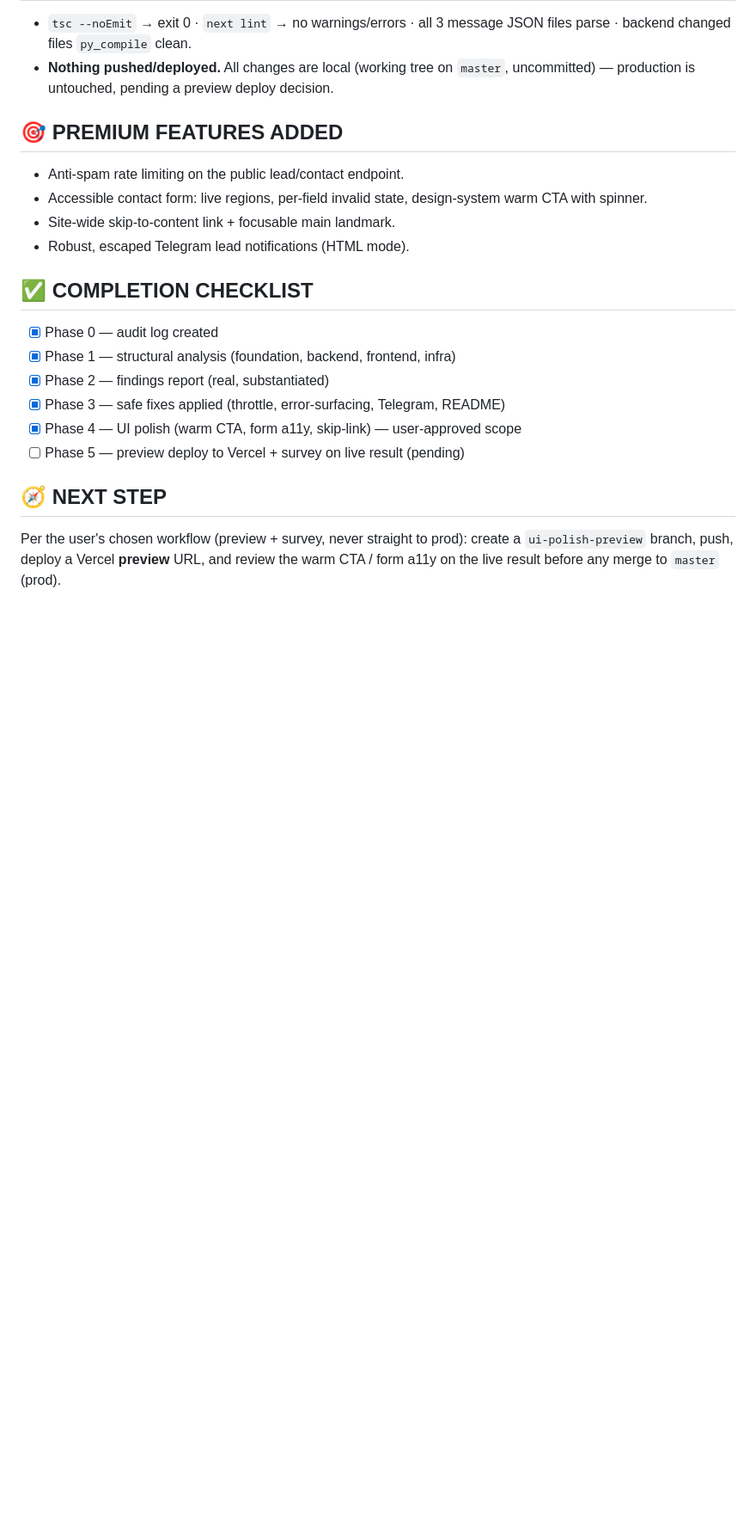
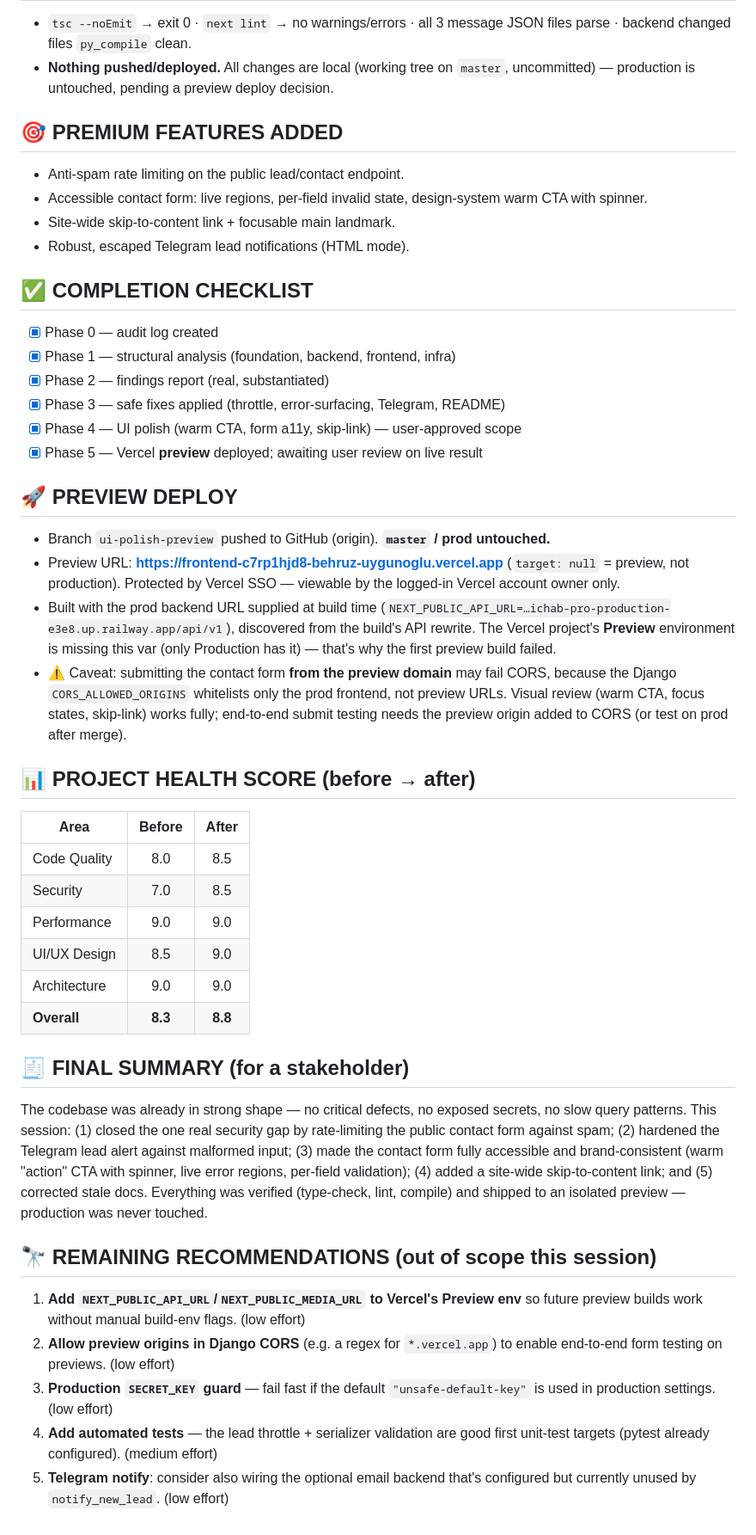
Before and after one commit to behruz-py/ichab-pro, a Markdown page: PROJECT_AUDIT_LOG.md, the part around one of its changes. Shown at 86% size. GitHub-like rendering; blank space fills up the shorter version.

```diff
--- a/PROJECT_AUDIT_LOG.md
+++ b/PROJECT_AUDIT_LOG.md
@@ -166,9 +166,52 @@ production settings disable DEBUG and set security headers.
 - [x] Phase 2 — findings report (real, substantiated)
 - [x] Phase 3 — safe fixes applied (throttle, error-surfacing, Telegram, README)
 - [x] Phase 4 — UI polish (warm CTA, form a11y, skip-link) — user-approved scope
-- [ ] Phase 5 — preview deploy to Vercel + survey on live result (pending)
+- [x] Phase 5 — Vercel **preview** deployed; awaiting user review on live result
 
-## 🧭 NEXT STEP
-Per the user's chosen workflow (preview + survey, never straight to prod): create
-a `ui-polish-preview` branch, push, deploy a Vercel **preview** URL, and review the
-warm CTA / form a11y on the live result before any merge to `master` (prod).
+## 🚀 PREVIEW DEPLOY
+- Branch `ui-polish-preview` pushed to GitHub (origin). **`master` / prod untouched.**
+- Preview URL: **https://frontend-c7rp1hjd8-behruz-uygunoglu.vercel.app**
+  (`target: null` = preview, not production). Protected by Vercel SSO — viewable
+  by the logged-in Vercel account owner only.
+- Built with the prod backend URL supplied at build time
+  (`NEXT_PUBLIC_API_URL=…ichab-pro-production-e3e8.up.railway.app/api/v1`),
+  discovered from the build's API rewrite. The Vercel project's **Preview**
+  environment is missing this var (only Production has it) — that's why the first
+  preview build failed.
+- ⚠️ Caveat: submitting the contact form **from the preview domain** may fail CORS,
+  because the Django `CORS_ALLOWED_ORIGINS` whitelists only the prod frontend, not
+  preview URLs. Visual review (warm CTA, focus states, skip-link) works fully;
+  end-to-end submit testing needs the preview origin added to CORS (or test on prod
+  after merge).
+
+## 📊 PROJECT HEALTH SCORE (before → after)
+| Area | Before | After |
+|------|:------:|:-----:|
+| Code Quality | 8.0 | 8.5 |
+| Security | 7.0 | 8.5 |
+| Performance | 9.0 | 9.0 |
+| UI/UX Design | 8.5 | 9.0 |
+| Architecture | 9.0 | 9.0 |
+| **Overall** | **8.3** | **8.8** |
+
+## 🧾 FINAL SUMMARY (for a stakeholder)
+The codebase was already in strong shape — no critical defects, no exposed
+secrets, no slow query patterns. This session: (1) closed the one real security
+gap by rate-limiting the public contact form against spam; (2) hardened the
+Telegram lead alert against malformed input; (3) made the contact form fully
+accessible and brand-consistent (warm "action" CTA with spinner, live error
+regions, per-field validation); (4) added a site-wide skip-to-content link; and
+(5) corrected stale docs. Everything was verified (type-check, lint, compile) and
+shipped to an isolated preview — production was never touched.
+
+## 🔭 REMAINING RECOMMENDATIONS (out of scope this session)
+1. **Add `NEXT_PUBLIC_API_URL`/`NEXT_PUBLIC_MEDIA_URL` to Vercel's Preview env**
+   so future preview builds work without manual build-env flags. (low effort)
+2. **Allow preview origins in Django CORS** (e.g. a regex for `*.vercel.app`) to
+   enable end-to-end form testing on previews. (low effort)
+3. **Production `SECRET_KEY` guard** — fail fast if the default
+   `"unsafe-default-key"` is used in production settings. (low effort)
+4. **Add automated tests** — the lead throttle + serializer validation are good
+   first unit-test targets (pytest already configured). (medium effort)
+5. **Telegram notify**: consider also wiring the optional email backend that's
+   configured but currently unused by `notify_new_lead`. (low effort)
```
Also changed, not shown: other parts of PROJECT_AUDIT_LOG.md (+1 -1 lines).
